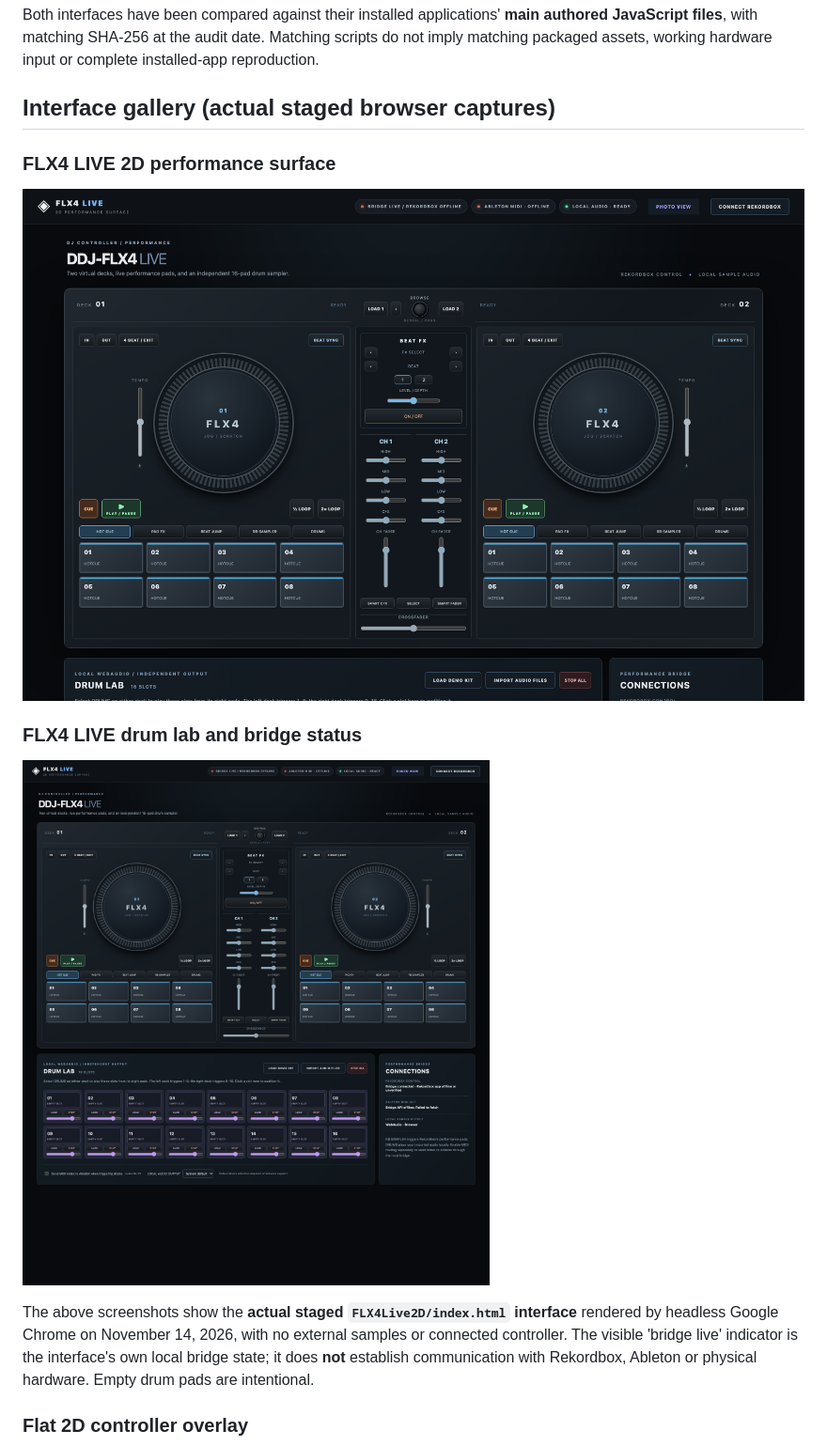
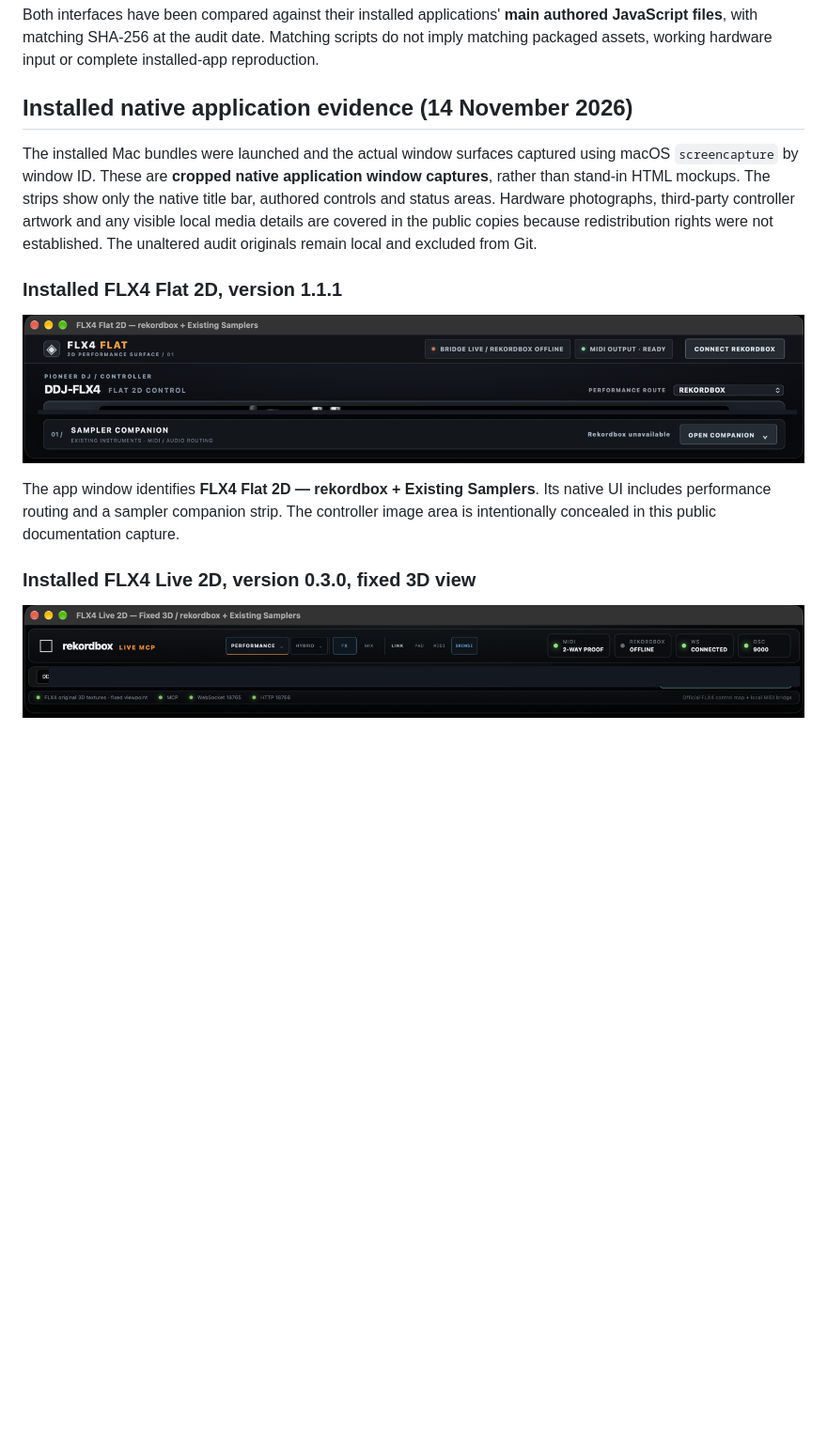
Before and after one commit to mikristian/ddj-flx-4-emulator, a Markdown page: README.md, the part around one of its changes. Shown at 94% size. Drawn GitHub-style; pictures changed too: docs/screenshots/flx4-fixed3d-installed-ui-redacted.png (added), docs/screenshots/flx4-flat-installed-ui-redacted.png (added), docs/screenshots/flx4-live-drum-lab.png (deleted); blank space fills up the shorter version.

Commit message:
Replace incorrect FLX4 gallery with verified native UI evidence

```diff
--- a/README.md
+++ b/README.md
@@ -11,17 +11,17 @@ Two experimental desktop control interfaces for a DDJ-FLX4-inspired workflow, in
 
 Both interfaces have been compared against their installed applications' **main authored JavaScript files**, with matching SHA-256 at the audit date. Matching scripts do not imply matching packaged assets, working hardware input or complete installed-app reproduction.
 
-## Interface gallery (actual staged browser captures)
+## Installed native application evidence (14 November 2026)
 
-### FLX4 LIVE 2D performance surface
+The installed Mac bundles were launched and the actual window surfaces captured using macOS `screencapture` by window ID. These are **cropped native application window captures**, rather than stand-in HTML mockups. The strips show only the native title bar, authored controls and status areas. Hardware photographs, third-party controller artwork and any visible local media details are covered in the public copies because redistribution rights were not established. The unaltered audit originals remain local and excluded from Git.
 
-![FLX4 Live 2D controller with dual virtual decks and mixer](docs/screenshots/flx4-live-performance.png)
+### Installed FLX4 Flat 2D, version 1.1.1
 
-### FLX4 LIVE drum lab and bridge status
+![Actual installed Flat 2D macOS application, with controller photo region concealed](docs/screenshots/flx4-flat-installed-ui-redacted.png)
 
-![Full FLX4 Live 2D source interface showing all sixteen empty drum slots](docs/screenshots/flx4-live-drum-lab.png)
+The app window identifies **FLX4 Flat 2D — rekordbox + Existing Samplers**. Its native UI includes performance routing and a sampler companion strip. The controller image area is intentionally concealed in this public documentation capture.
 
-The above screenshots show the **actual staged `FLX4Live2D/index.html` interface** rendered by headless Google Chrome on November 14, 2026, with no external samples or connected controller. The visible 'bridge live' indicator is the interface's own local bridge state; it does **not** establish communication with Rekordbox, Ableton or physical hardware. Empty drum pads are intentional.
+### Installed FLX4 Live 2D, version 0.3.0, fixed 3D view
 
-### Flat 2D controller overlay
+![Actual installed Live 2D fixed 3D macOS application, with original hardware textures and media details concealed](docs/screenshots/flx4-fixed3d-installed-ui-redacted.png)
 
```
Also changed, not shown: other parts of README.md (+2 -8 lines), STATUS.md (+5 -0 lines), docs/screenshots/flx4-flat-source-only.png (deleted), docs/screenshots/flx4-live-realistic-source-preview.png (deleted), 1 other file.
